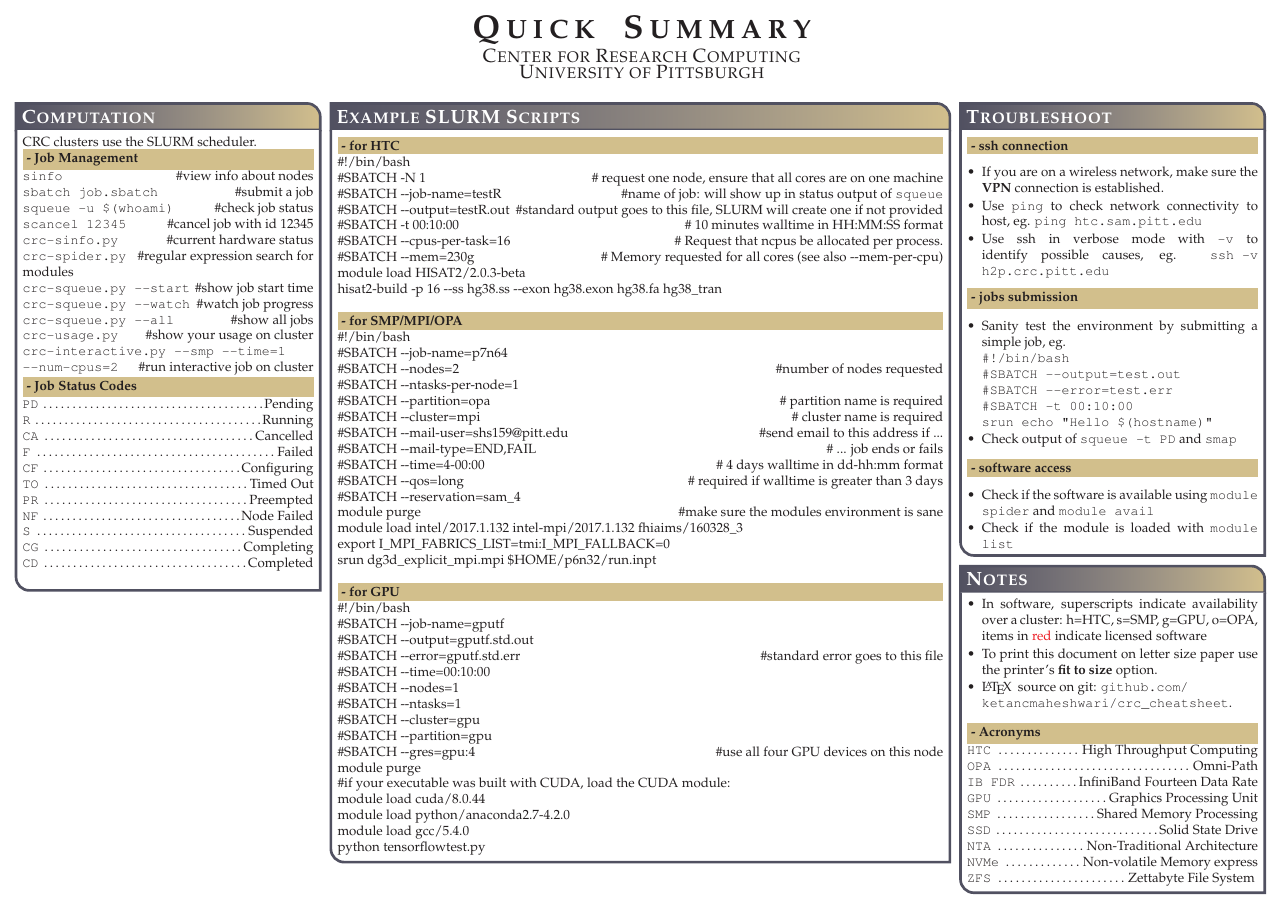
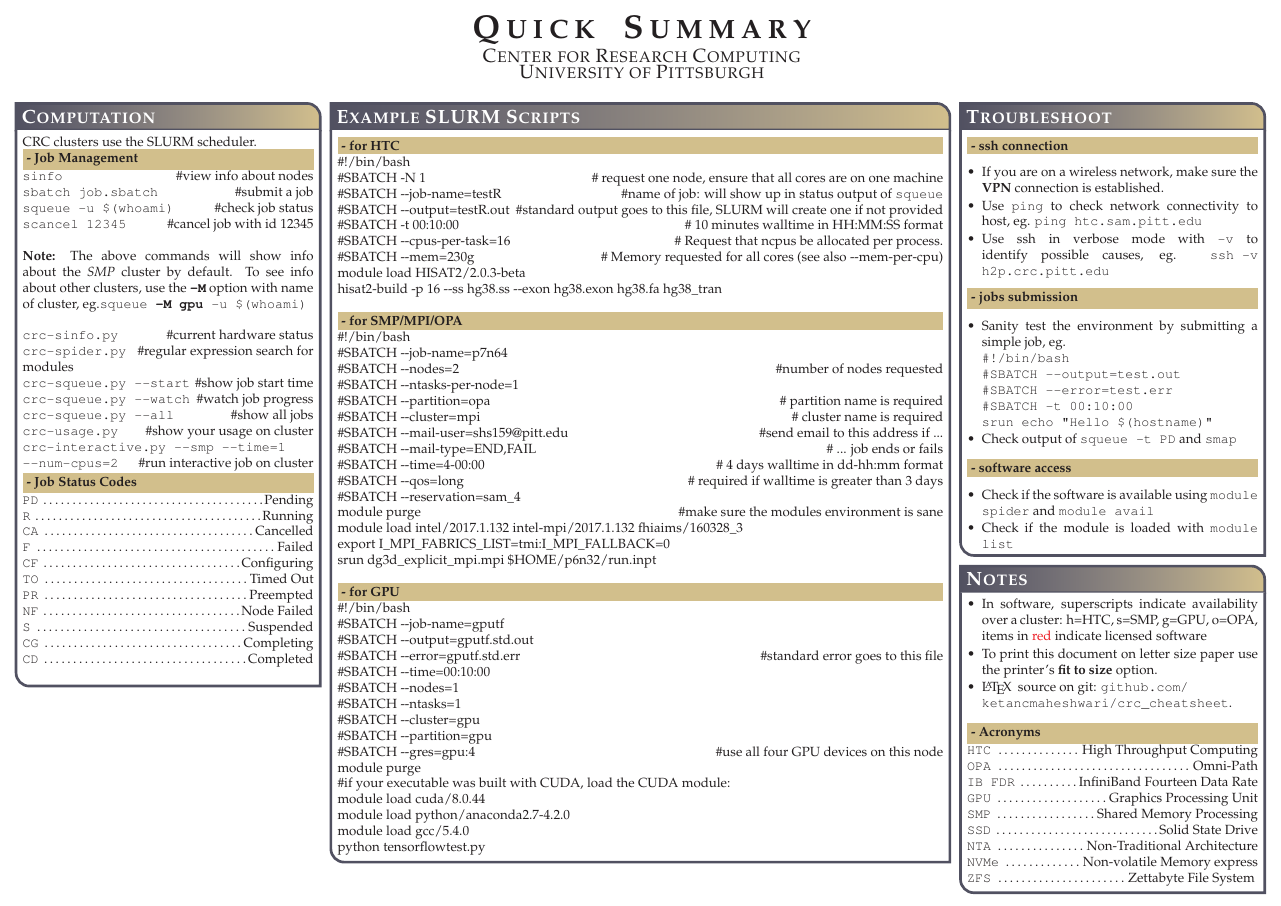
Before and after one commit to ketancmaheshwari/crc_cheatsheet, a LaTeX poster (crc_quicksummary.tex): page 2 of 2. Compiled offline with pdfLaTeX.

Commit message:
Note about default cluster and the -M option

```diff
--- a/crc_quicksummary.tex
+++ b/crc_quicksummary.tex
@@ -247,7 +247,10 @@
 \texttt{sbatch job.sbatch}\hfill  \#submit a job\\
 \texttt{squeue -u \$(whoami)}\hfill \#check job status\\
 \texttt{scancel 12345}\hfill \#cancel job with id 12345\\
+\linebreak
+\textbf{Note:} The above commands will show info about the \emph{SMP} cluster by default. To see info about other clusters, use the \texttt{\textbf{-M}} option with name of cluster, eg.\texttt{squeue \textbf{-M gpu} -u \$(whoami)}\\
 %\texttt{squeue -j 12345 -o \%S}\hfill \#expected or actual start time of job id 12345\\
+\linebreak
 \texttt{crc-sinfo.py}\hfill \#current hardware status\\
 \texttt{crc-spider.py}\hfill \#regular expression search for modules\\
 \texttt{crc-squeue.py -{}-start}\hfill \#show job start time\\
```
